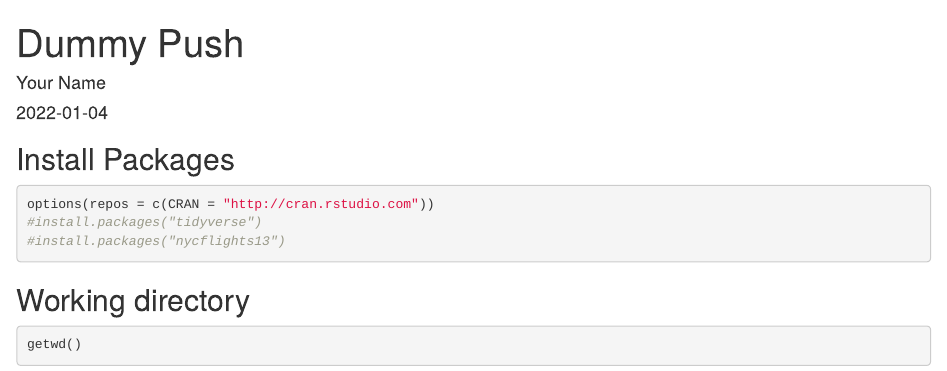
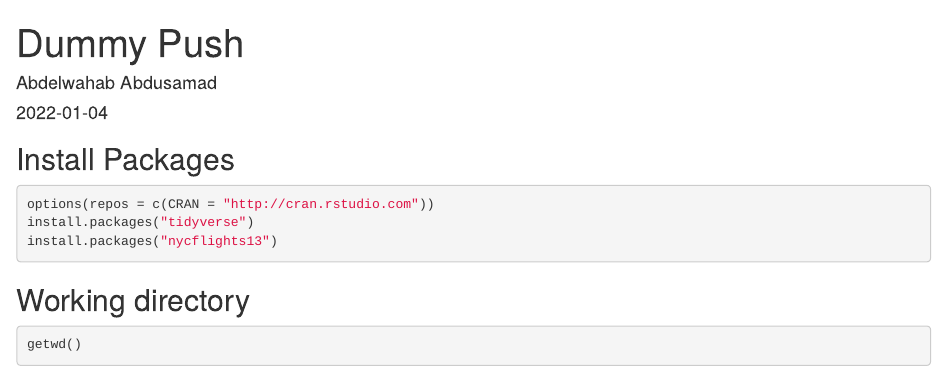
Before and after one commit to SAMADPDX/BIS15W2022_aabdusamad, an R Markdown document (lab1/dummy_push.Rmd): the page in a window 1100 px wide, from its top. Rendered offline with R 4.5, knitr and Pandoc, with nearby package versions; some code elsewhere in the file could not run offline.

Commit message:
Knit (Initial)

````diff
--- a/lab1/dummy_push.Rmd
+++ b/lab1/dummy_push.Rmd
@@ -1,6 +1,6 @@
 ---
 title: "Dummy Push"
-author: "Your Name"
+author: "Abdelwahab Abdusamad"
 date: "`r Sys.Date()`"
 output: html_document
 ---
@@ -12,8 +12,8 @@ knitr::opts_chunk$set(echo = TRUE)
 ## Install Packages
 ```{r}
 options(repos = c(CRAN = "http://cran.rstudio.com"))
-#install.packages("tidyverse")
-#install.packages("nycflights13")
+install.packages("tidyverse")
+install.packages("nycflights13")
 ```
 
 ## Working directory
````
Also changed, not shown: lab1/dummy_push.html (added).
